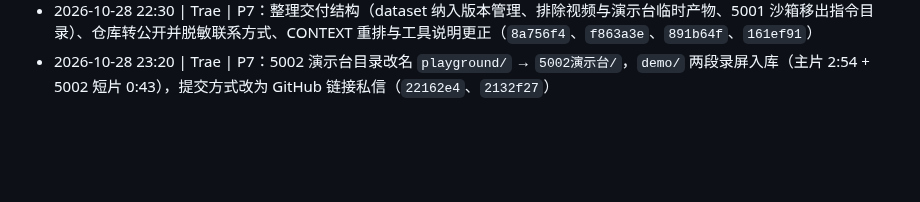
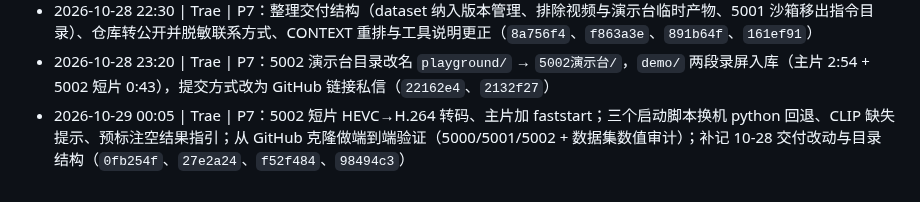
Before and after one commit to beilun1/imglabel, a Markdown page: ai_log.md, the part around the change. Rendered like a GitHub page; blank space fills up the shorter version.

```diff
--- a/ai_log.md
+++ b/ai_log.md
@@ -32,3 +32,4 @@
 - 2026-10-19 17:57 | Qoder | P7：复制 data/records/ 到根目录 records/、校验交付物、回填提交信息.txt、汇总本记录、打包结构校验
 - 2026-10-28 22:30 | Trae | P7：整理交付结构（dataset 纳入版本管理、排除视频与演示台临时产物、5001 沙箱移出指令目录）、仓库转公开并脱敏联系方式、CONTEXT 重排与工具说明更正（`8a756f4`、`f863a3e`、`891b64f`、`161ef91`）
 - 2026-10-28 23:20 | Trae | P7：5002 演示台目录改名 `playground/` → `5002演示台/`，`demo/` 两段录屏入库（主片 2:54 + 5002 短片 0:43），提交方式改为 GitHub 链接私信（`22162e4`、`2132f27`）
+- 2026-10-29 00:05 | Trae | P7：5002 短片 HEVC→H.264 转码、主片加 faststart；三个启动脚本换机 python 回退、CLIP 缺失提示、预标注空结果指引；从 GitHub 克隆做端到端验证（5000/5001/5002 + 数据集数值审计）；补记 10-28 交付改动与目录结构（`0fb254f`、`27e2a24`、`f52f484`、`98494c3`）
```
Also changed, not shown: README.md (+4 -1 lines).
